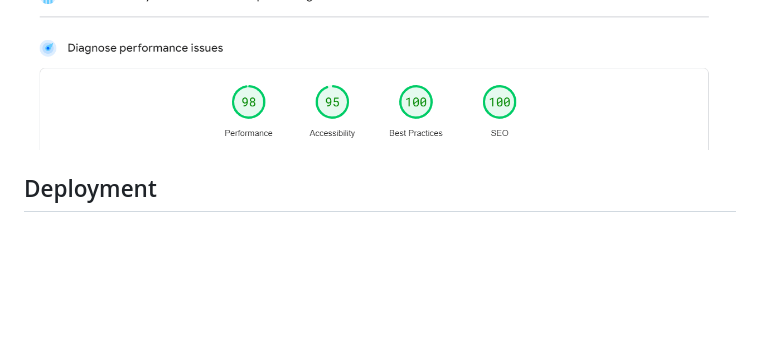
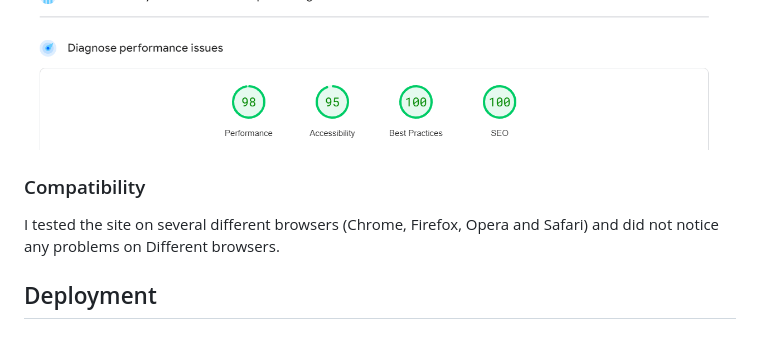
Before and after one commit to fancypigeon5/darling, a Markdown page: README.md, the part around the change. Drawn GitHub-style; blank space fills up the shorter version.

Commit message:
adding compatibility to tests on readme

```diff
--- a/README.md
+++ b/README.md
@@ -160,6 +160,10 @@ To check the performance of the page we used PageSpeed which tests for both mobi
 ![mobile performance test](assets/images/performance-mobile.png)
 ![desktop performance test](assets/images/performance-desktop.png)
 
+### Compatibility
+
+I tested the site on several different browsers (Chrome, Firefox, Opera and Safari) and did not notice any problems on Different browsers.
+
 ## Deployment
 
 ### How the page is deployed
```
